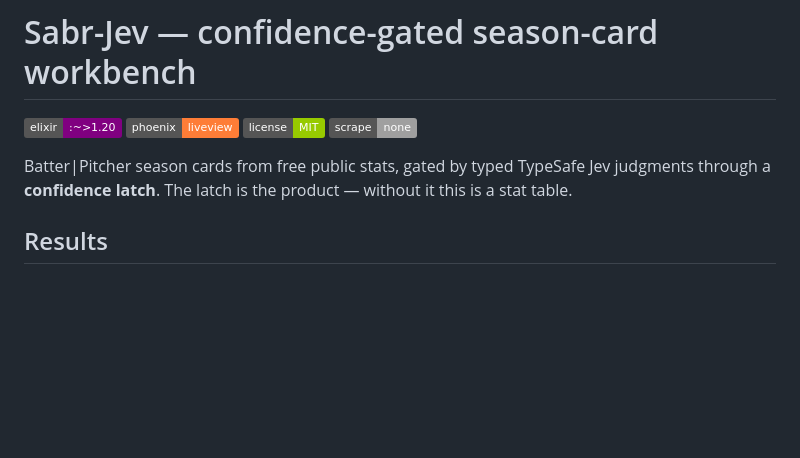
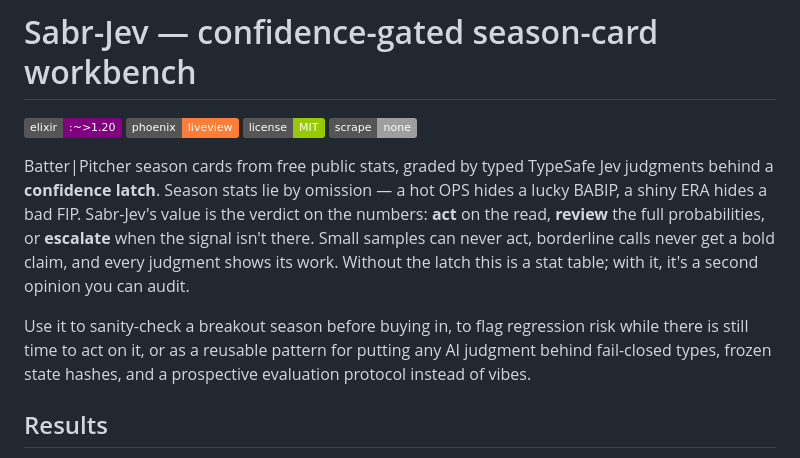
Before and after one commit to harlanljones/sabr-jev, a Markdown page: README.md, the part around the change. Rendered like a GitHub page; badges without logos; blank space fills up the shorter version.

Commit message:
docs: value-first pitch with use cases

```diff
--- a/README.md
+++ b/README.md
@@ -5,9 +5,19 @@
 [![License: MIT](https://img.shields.io/badge/license-MIT-green)](LICENSE)
 [![No live scrape](https://img.shields.io/badge/scrape-none-lightgrey)](#non-negotiables)
 
-Batter|Pitcher season cards from free public stats, gated by typed TypeSafe Jev
-judgments through a **confidence latch**. The latch is the product — without
-it this is a stat table.
+Batter|Pitcher season cards from free public stats, graded by typed TypeSafe Jev
+judgments behind a **confidence latch**. Season stats lie by omission — a hot
+OPS hides a lucky BABIP, a shiny ERA hides a bad FIP. Sabr-Jev's value is the
+verdict on the numbers: **act** on the read, **review** the full
+probabilities, or **escalate** when the signal isn't there. Small samples can
+never act, borderline calls never get a bold claim, and every judgment shows
+its work. Without the latch this is a stat table; with it, it's a second
+opinion you can audit.
+
+Use it to sanity-check a breakout season before buying in, to flag regression
+risk while there is still time to act on it, or as a reusable pattern for
+putting any AI judgment behind fail-closed types, frozen state hashes, and a
+prospective evaluation protocol instead of vibes.
 
 ## Results
 
```
